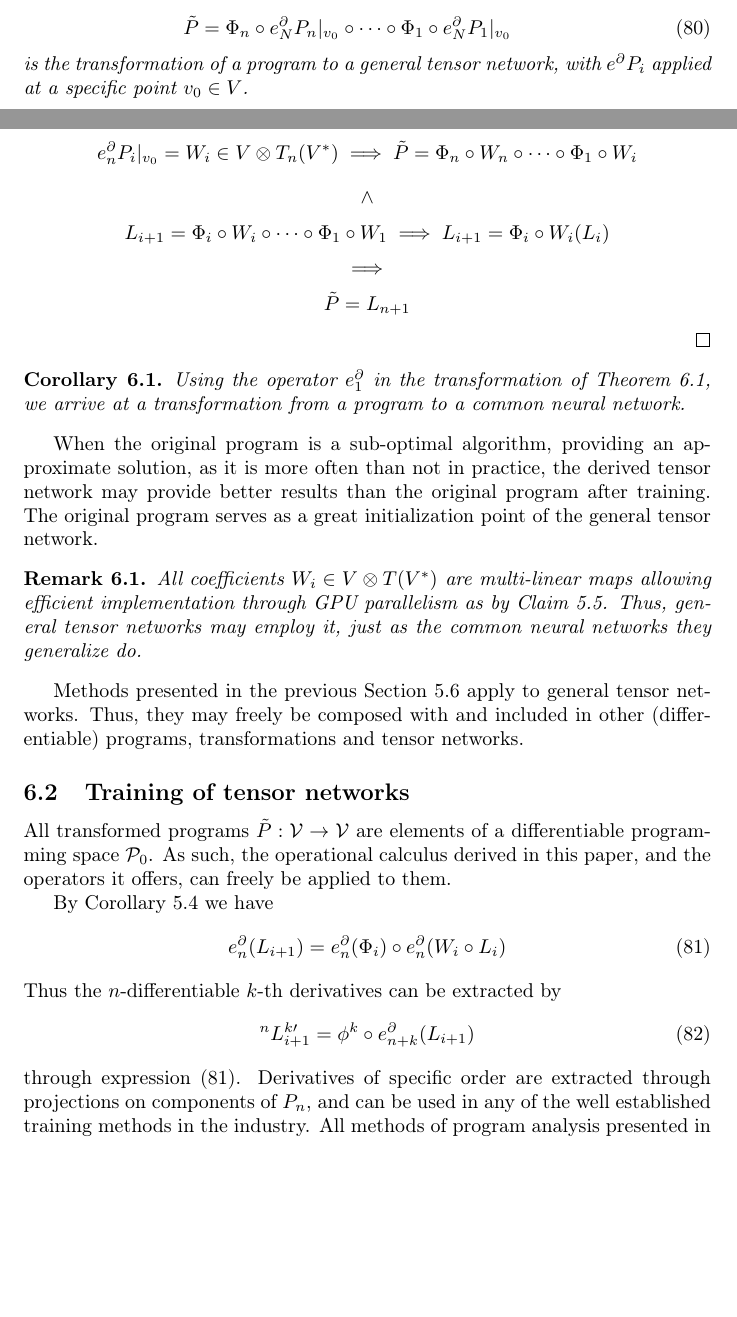
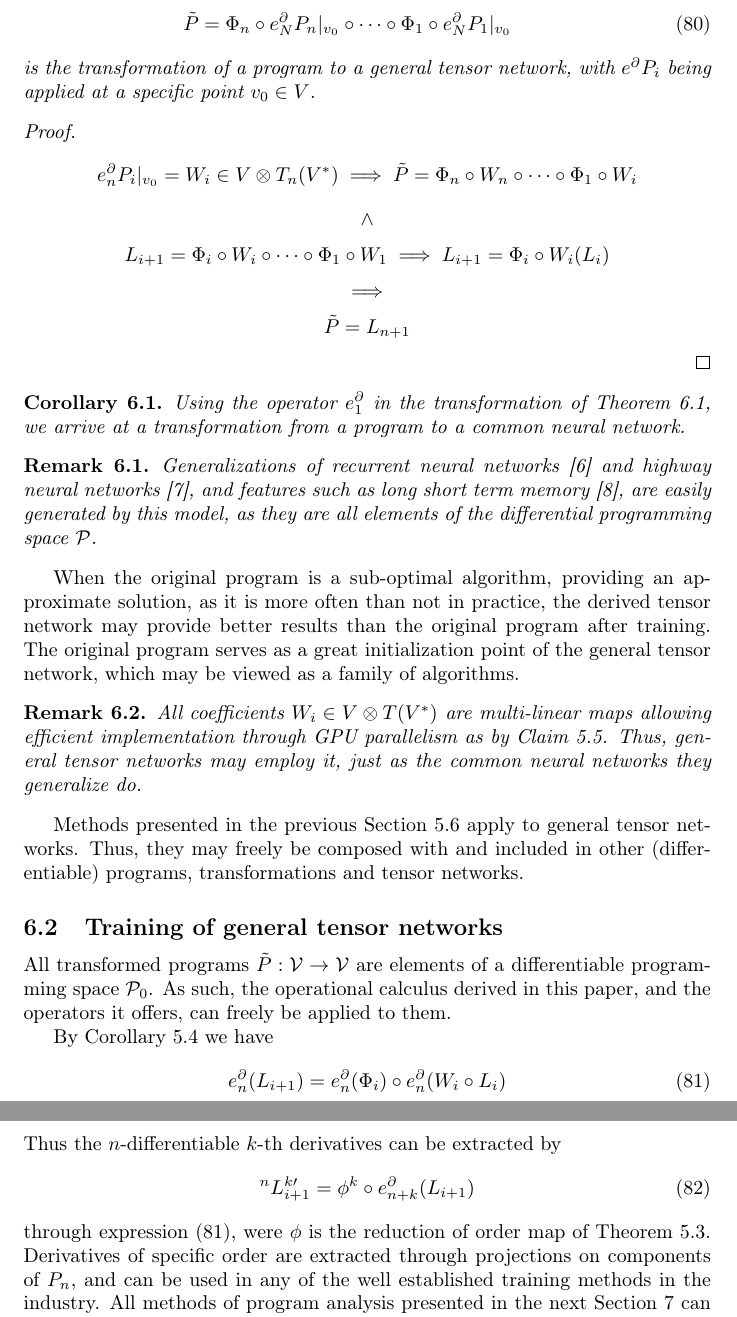
Before and after one commit to ZigaSajovic/dCpp, a LaTeX paper (Operational calculus and algebra of Algorithms.tex, which reads biblio.bib): two parts of pages 23 and 24 of 31 before the commit and two parts of pages 24 and 25 of 31 after it, joined at a grey line, cut so that both start at the same text, the shorter picture padded with empty space. Compiled offline with pdfLaTeX.

Commit message:
Added references to: Recurrent Net,HighwayNet, LSTM

```diff
--- a/Operational calculus and algebra of Algorithms.tex
+++ b/Operational calculus and algebra of Algorithms.tex
@@ -1147,7 +1147,7 @@ Let $\Phi=\{\Phi_k;\quad 1\le k\le n\}$ be the set of activation functions. Than
 \begin{eqnarray}
 \tilde{P}=\Phi_n\circ e^\D_NP_n\vert_{v_0}\circ\cdots\circ\Phi_1\circ e^\D_NP_1\vert_{v_0}
 \end{eqnarray}
-is the transformation of a program to a general tensor network, with $e^\D P_i$ applied at a specific point $v_0\in V$.
+is the transformation of a program to a general tensor network, with $e^\D P_i$ being applied at a specific point $v_0\in V$.
 \end{izrek}
 \begin{proof}
 $$e^\D_n P_i\vert_{v_0}=W_i\in V\otimes T_n(V^*)\implies\tilde{P}=\Phi_n\circ W_n\circ\cdots\circ\Phi_1\circ W_i$$
@@ -1161,7 +1161,11 @@ $$\tilde{P}=L_{n+1}$$
 Using the operator $e^ \D_1$ in the transformation of Theorem \ref{izr:transToTensorNet}, we arrive at a transformation from a program to a common neural network.
 \end{corollary}
 
-When the original program is a sub-optimal algorithm, providing an approximate solution, as it is more often than not in practice, the derived tensor network may provide better results than the original program after training. The original program serves as a great initialization point of the general tensor network.
+\begin{opomba}
+Generalizations of recurrent neural networks \cite{RecurrentNet} and highway neural networks \cite{HighwayNet}, and features such as long short term memory \cite{LSTM}, are easily generated by this model, as they are all elements of the differential programming space $\dP$.
+\end{opomba}
+
+When the original program is a sub-optimal algorithm, providing an approximate solution, as it is more often than not in practice, the derived tensor network may provide better results than the original program after training. The original program serves as a great initialization point of the general tensor network, which may be viewed as a family of algorithms.
 
 \begin{opomba}
 All coefficients $W_i\in V\otimes T(V^*)$ are multi-linear maps allowing efficient implementation through GPU parallelism as by Claim \ref{clm:paralel}. Thus, general tensor networks may employ it, just as the common neural networks they generalize do.
@@ -1169,7 +1173,7 @@ All coefficients $W_i\in V\otimes T(V^*)$ are multi-linear maps allowing efficie
 
 Methods presented in the previous Section \ref{sec:TransInPractice} apply to general tensor networks. Thus, they may freely be composed with and included in other (differentiable) programs, transformations and tensor networks.
 
-\subsection{Training of tensor networks}
+\subsection{Training of general tensor networks}
 
 All transformed programs $\tilde{P}:\VV\to\VV$ are elements of a differentiable programming space $\dP_0$. As such, the operational calculus derived in this paper, and the operators it offers, can freely be applied to them.
 
@@ -1181,7 +1185,7 @@ Thus the $n$-differentiable $k$-th derivatives can be extracted by
 \begin{equation}
 ^{n}L_{i+1}^{k\prime}=\phi^k\circ e^\D_{n+k}(L_{i+1})
 \end{equation}
-through expression \eqref{eq:tenNetKthDer}. Derivatives of specific order are extracted through projections on components of $P_n$, and can be used in any of the well established training methods in the industry. All methods of program analysis presented in the next Section can also be applied to tensor networks, as we study them.
+through expression \eqref{eq:tenNetKthDer}, were $\phi$ is the reduction of order map of Theorem \ref{izr:reductionMap}. Derivatives of specific order are extracted through projections on components of $P_n$, and can be used in any of the well established training methods in the industry. All methods of program analysis presented in the next Section \ref{sec:Analysis} can also be applied to tensor networks, as we study them.
 
 \section{Analysis}\label{sec:Analysis}
 
--- a/biblio.bib
+++ b/biblio.bib
@@ -76,3 +76,7 @@ author = {A. Abdelfattah and M. Baboulin and V. Dobrev and J. Dongarra and C. Ea
  pages = {43--55},
  year = {1922},
  }
+
+ @online{RecurrentNet,
+       author = {Andrej Karpathy},
+       title = {The Unreasonable Effectiveness of Recurrent Neural Networks},
@@ -78,0 +97 @@ author = {A. Abdelfattah and M. Baboulin and V. Dobrev and J. Dongarra and C. Ea
+Title = {Associative Long Short-Term Memory},
```
Also changed, not shown: Operational calculus and algebra of Algorithms.tex (18 more changed lines), biblio.bib (18 more changed lines).
